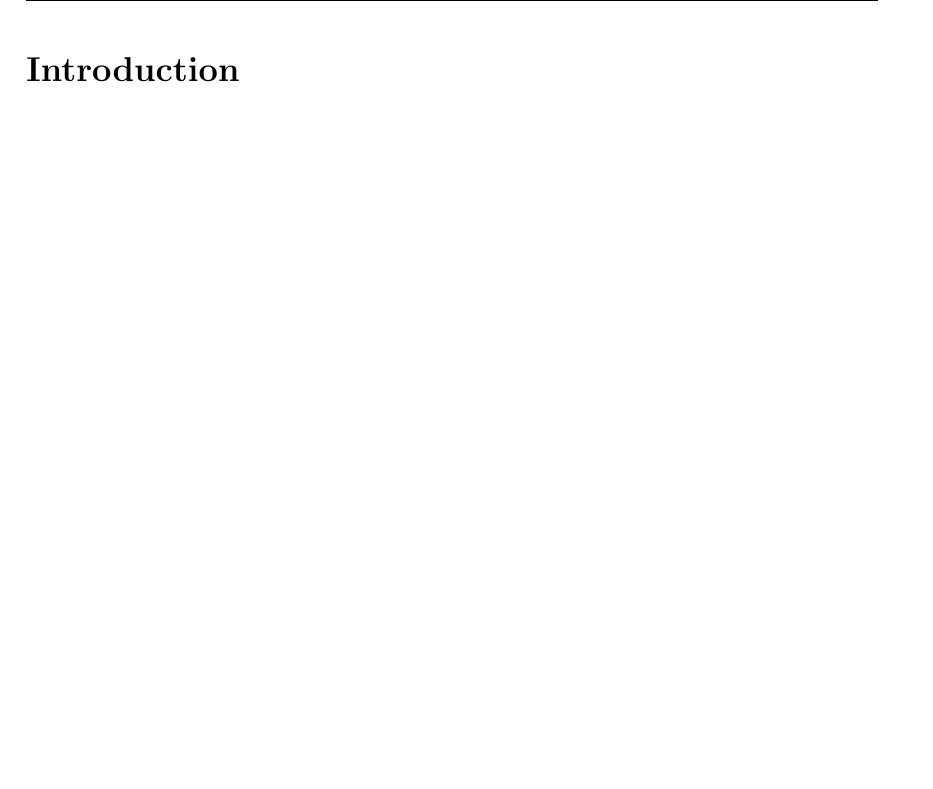
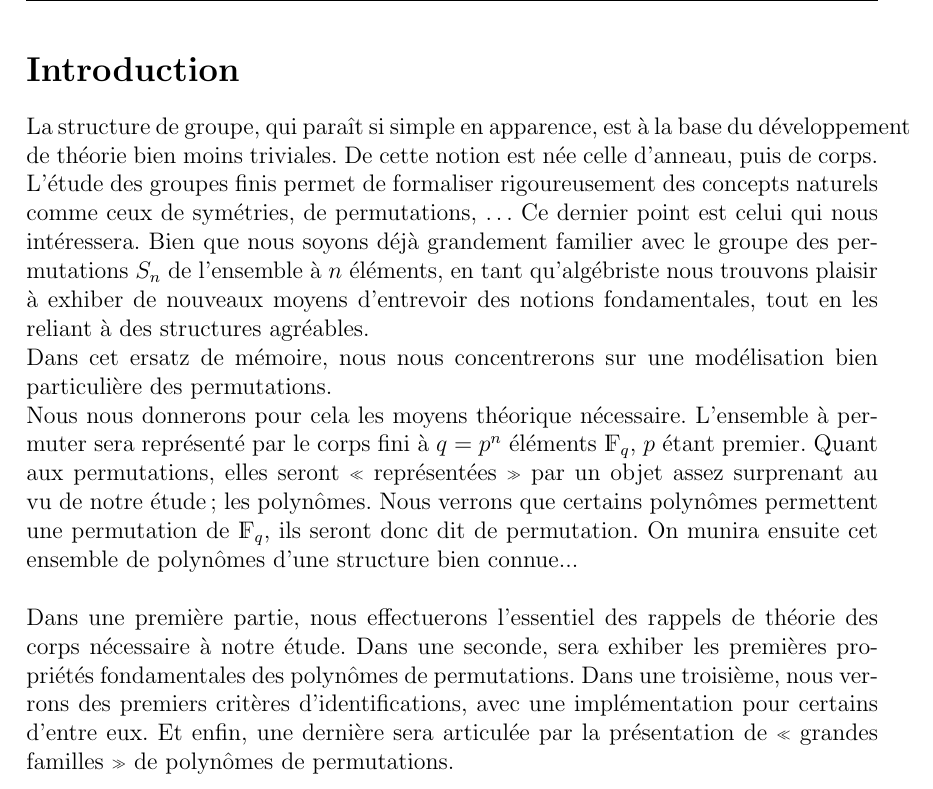
Before and after one commit to cryptogical/PolyPermu2020, a LaTeX document (polypermu.tex): part of page 3 of 21, cut so that both start at the same text, the shorter picture padded with empty space. Compiled offline with pdfLaTeX.

Commit message:
ajout intro

```diff
--- a/polypermu.tex
+++ b/polypermu.tex
@@ -137,4 +138,11 @@
 %%%%%%%%%%%%%%%%%%%%%%%%%%%%%%%%%%%%%%%%%%%%%%%%%%%%%%%%%%%%%%%%%%%%%%%%%%%%%%%%%%%%%%%%%
 \section*{Introduction}
 \addcontentsline{toc}{part}{Introduction}
+
+La structure de groupe, qui paraît si simple en apparence, est à la base du développement de théorie bien moins triviales. De cette notion est née celle d’anneau, puis de corps. L’étude des groupes finis permet de formaliser rigoureusement des concepts naturels comme ceux de symétries, de permutations, … Ce dernier point est celui qui nous intéressera. Bien que nous soyons déjà grandement familier avec le groupe des permutations $S_n$ de l’ensemble à $n$ éléments, en tant qu’algébriste nous trouvons plaisir à exhiber de nouveaux moyens d'entrevoir des notions fondamentales, tout en les reliant à des structures agréables. \newline
+Dans cet ersatz de mémoire, nous nous concentrerons sur une modélisation bien particulière des permutations. \newline
+Nous nous donnerons pour cela les moyens théorique nécessaire. L’ensemble à permuter sera représenté par le corps fini à $q = p^n$ éléments $\Fq$, $p$ étant premier. Quant aux permutations, elles seront « représentées » par un objet assez surprenant au vu de notre étude ; les polynômes. Nous verrons que certains polynômes permettent une permutation de $\Fq$, ils seront donc dit de permutation. On munira ensuite cet ensemble de polynômes d'une structure bien connue...\newline
+\break
+Dans une première partie, nous effectuerons l’essentiel des rappels de théorie des corps nécessaire à notre étude. Dans une seconde, sera exhiber les premières propriétés fondamentales des polynômes de permutations. Dans une troisième, nous verrons des premiers critères d’identifications, avec une implémentation pour certains d'entre eux. Et enfin, une dernière sera articulée par la présentation de « grandes familles » de polynômes de permutations.
+
 \vfill \eject
```
Also changed, not shown: polypermu.tex (9 more changed lines).
